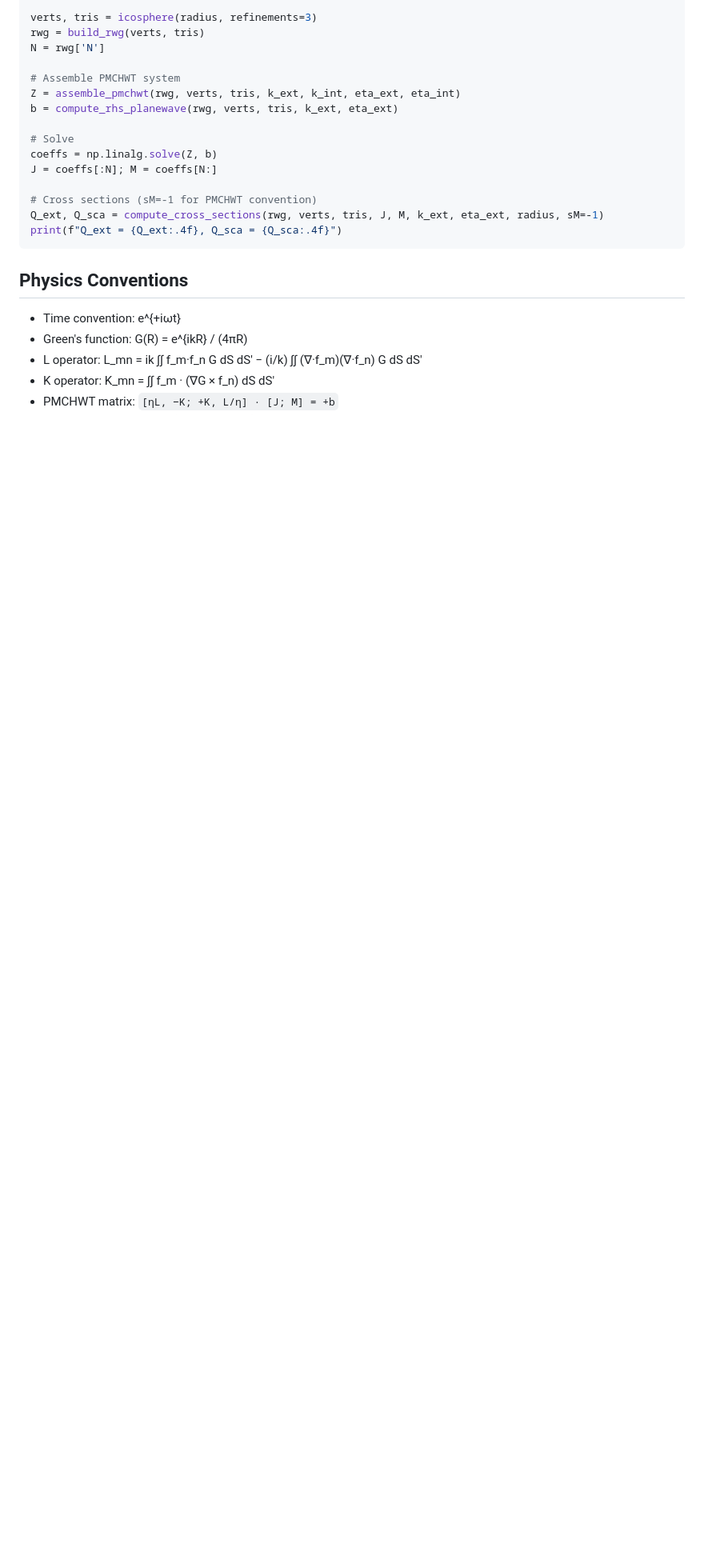
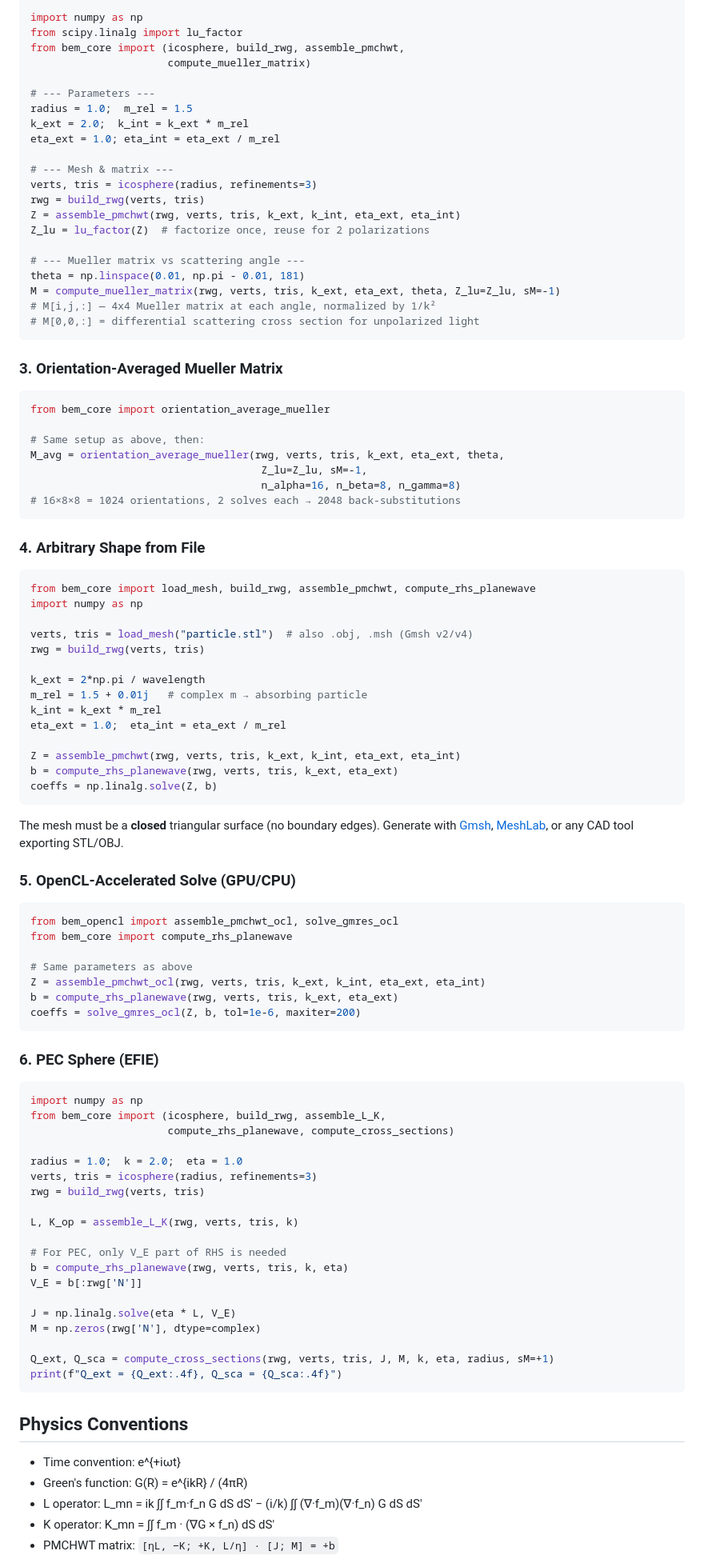
Before and after one commit to KirillSalnikov/BEM, a Markdown page: README.md, the part around one of its changes. Shown at 80% size. Rendered like a GitHub page; blank space fills up the shorter version.

````diff
--- a/README.md
+++ b/README.md
@@ -100,17 +85,93 @@ k_int = k_ext * m_rel; eta_int = eta_ext / m_rel
+```python
+import numpy as np
+from scipy.linalg import lu_factor
+from bem_core import (icosphere, build_rwg, assemble_pmchwt,
+                      compute_mueller_matrix)
+
+# --- Parameters ---
+radius = 1.0;  m_rel = 1.5
+k_ext = 2.0;  k_int = k_ext * m_rel
+eta_ext = 1.0; eta_int = eta_ext / m_rel
+
+# --- Mesh & matrix ---
 verts, tris = icosphere(radius, refinements=3)
 rwg = build_rwg(verts, tris)
-N = rwg['N']
+Z = assemble_pmchwt(rwg, verts, tris, k_ext, k_int, eta_ext, eta_int)
+Z_lu = lu_factor(Z)  # factorize once, reuse for 2 polarizations
 
-# Assemble PMCHWT system
+# --- Mueller matrix vs scattering angle ---
+theta = np.linspace(0.01, np.pi - 0.01, 181)
+M = compute_mueller_matrix(rwg, verts, tris, k_ext, eta_ext, theta, Z_lu=Z_lu, sM=-1)
+# M[i,j,:] — 4x4 Mueller matrix at each angle, normalized by 1/k²
+# M[0,0,:] = differential scattering cross section for unpolarized light
+```
+
+### 3. Orientation-Averaged Mueller Matrix
+
+```python
+from bem_core import orientation_average_mueller
+
+# Same setup as above, then:
+M_avg = orientation_average_mueller(rwg, verts, tris, k_ext, eta_ext, theta,
+                                     Z_lu=Z_lu, sM=-1,
+                                     n_alpha=16, n_beta=8, n_gamma=8)
+# 16×8×8 = 1024 orientations, 2 solves each → 2048 back-substitutions
+```
+
+### 4. Arbitrary Shape from File
+
+```python
+from bem_core import load_mesh, build_rwg, assemble_pmchwt, compute_rhs_planewave
+import numpy as np
+
+verts, tris = load_mesh("particle.stl")  # also .obj, .msh (Gmsh v2/v4)
+rwg = build_rwg(verts, tris)
+
+k_ext = 2*np.pi / wavelength
+m_rel = 1.5 + 0.01j   # complex m → absorbing particle
+k_int = k_ext * m_rel
+eta_ext = 1.0;  eta_int = eta_ext / m_rel
+
 Z = assemble_pmchwt(rwg, verts, tris, k_ext, k_int, eta_ext, eta_int)
 b = compute_rhs_planewave(rwg, verts, tris, k_ext, eta_ext)
+coeffs = np.linalg.solve(Z, b)
+```
 
-# Solve
-coeffs = np.linalg.solve(Z, b)
-J = coeffs[:N]; M = coeffs[N:]
+The mesh must be a **closed** triangular surface (no boundary edges). Generate with [Gmsh](https://gmsh.info/), [MeshLab](https://meshlab.net/), or any CAD tool exporting STL/OBJ.
 
-# Cross sections (sM=-1 for PMCHWT convention)
-Q_ext, Q_sca = compute_cross_sections(rwg, verts, tris, J, M, k_ext, eta_ext, radius, sM=-1)
+### 5. OpenCL-Accelerated Solve (GPU/CPU)
+
+```python
+from bem_opencl import assemble_pmchwt_ocl, solve_gmres_ocl
+from bem_core import compute_rhs_planewave
+
+# Same parameters as above
+Z = assemble_pmchwt_ocl(rwg, verts, tris, k_ext, k_int, eta_ext, eta_int)
+b = compute_rhs_planewave(rwg, verts, tris, k_ext, eta_ext)
+coeffs = solve_gmres_ocl(Z, b, tol=1e-6, maxiter=200)
+```
+
+### 6. PEC Sphere (EFIE)
+
+```python
+import numpy as np
+from bem_core import (icosphere, build_rwg, assemble_L_K,
+                      compute_rhs_planewave, compute_cross_sections)
+
+radius = 1.0;  k = 2.0;  eta = 1.0
+verts, tris = icosphere(radius, refinements=3)
+rwg = build_rwg(verts, tris)
+
+L, K_op = assemble_L_K(rwg, verts, tris, k)
+
+# For PEC, only V_E part of RHS is needed
+b = compute_rhs_planewave(rwg, verts, tris, k, eta)
+V_E = b[:rwg['N']]
+
+J = np.linalg.solve(eta * L, V_E)
+M = np.zeros(rwg['N'], dtype=complex)
+
+Q_ext, Q_sca = compute_cross_sections(rwg, verts, tris, J, M, k, eta, radius, sM=+1)
 print(f"Q_ext = {Q_ext:.4f}, Q_sca = {Q_sca:.4f}")
 ```
 
````
Also changed, not shown: other parts of README.md (+57 -72 lines).
